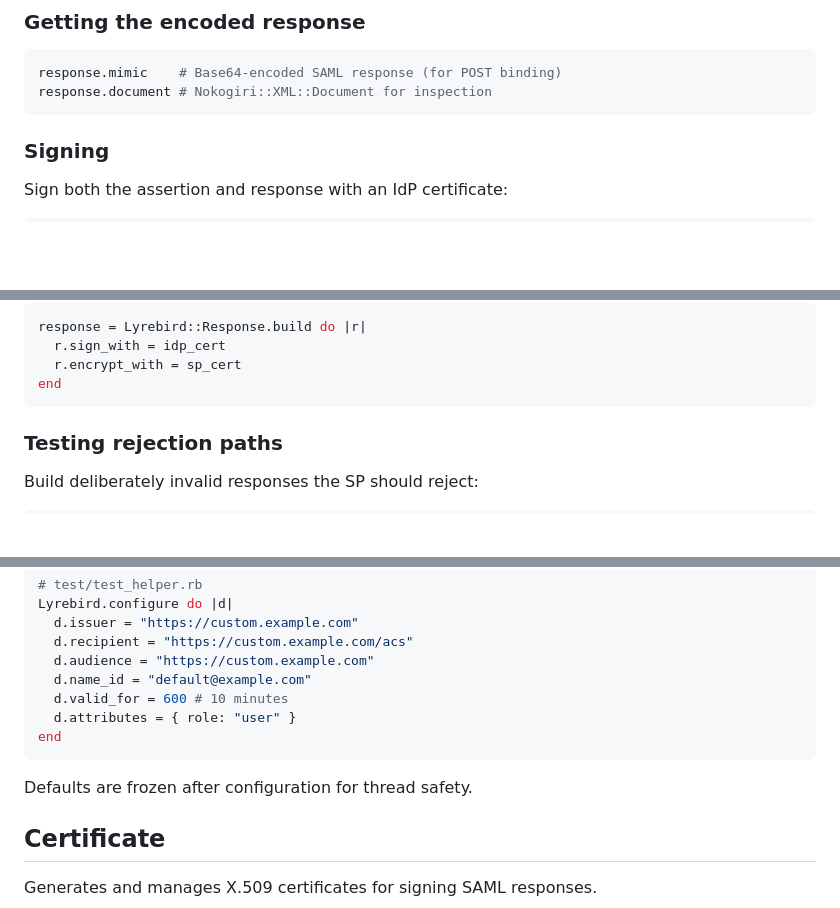
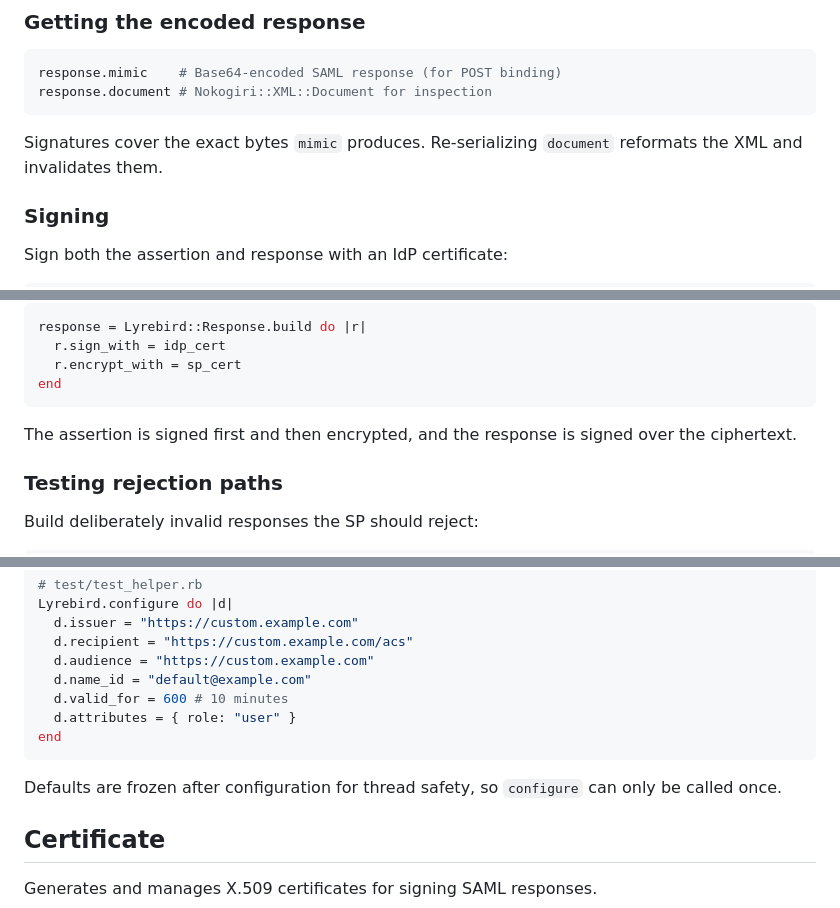
Before and after one commit to simplesaml/lyrebird, a Markdown page: README.md, 3 parts joined by grey strips. Rendered like a GitHub page; blank space fills up the shorter version.

Commit message:
Fill gaps in README

````diff
--- a/README.md
+++ b/README.md
@@ -91,6 +92,8 @@ end
 response.mimic    # Base64-encoded SAML response (for POST binding)
 response.document # Nokogiri::XML::Document for inspection
 ```
+Signatures cover the exact bytes `mimic` produces. Re-serializing
+`document` reformats the XML and invalidates them.
 
 ### Signing
 Sign both the assertion and response with an IdP certificate:
@@ -113,6 +116,8 @@ response = Lyrebird::Response.build do |r|
   r.encrypt_with = sp_cert
 end
 ```
+The assertion is signed first and then encrypted, and the response is
+signed over the ciphertext.
 
 ### Testing rejection paths
 Build deliberately invalid responses the SP should reject:
@@ -162,7 +167,8 @@ Lyrebird.configure do |d|
   d.attributes = { role: "user" }
 end
 ```
-Defaults are frozen after configuration for thread safety.
+Defaults are frozen after configuration for thread safety, so
+`configure` can only be called once.
 
 ## Certificate
 Generates and manages X.509 certificates for signing SAML responses.
````
Also changed, not shown: other parts of README.md (+1 -0 lines).
